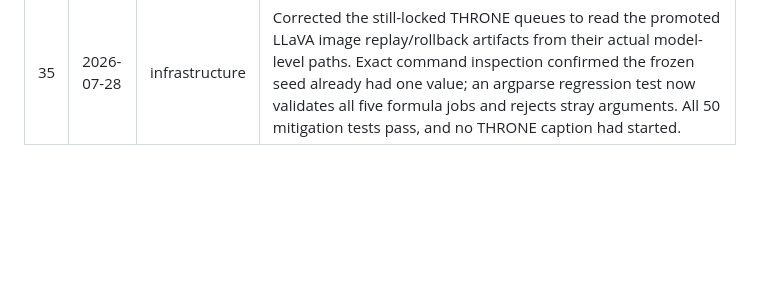
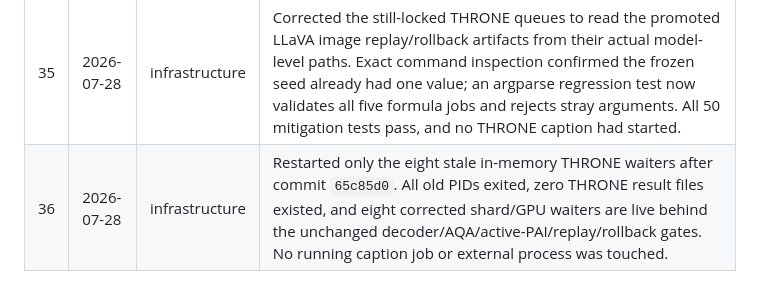
Before and after one commit to chenqaq123/HalluAttn_C, a Markdown page: research-log.md, the part around the change. Drawn GitHub-style; blank space fills up the shorter version.

Commit message:
research(audit): restart corrected THRONE waiters

```diff
--- a/research-log.md
+++ b/research-log.md
@@ -39,3 +39,4 @@ Chronological record of research decisions and actions. Append-only.
 | 33 | 2026-07-28 | audit | LLaVA-NeXT image independent vanilla replay passes 20/20 images and rollback `max_actions=0` passes token/caption/shared-control identity on 5/5 using the newly audited sensor. This releases formal CHAIR/AMBER ours; the CHAIR row starts only after both artifacts are atomically complete. |
 | 34 | 2026-07-28 | result | Qwen3-VL Vript-HAL ours completes 122/122: precision/recall/F1 move 71.62/39.84/50.49→71.92/40.38/51.01, but every paired interval includes zero (precision +0.30, 95% CI [-0.56,+1.18]). The 318 completed rollbacks remove 207 evaluator-matched hallucinated and 111 grounded words (65.09% precision), with 35 unresolved triggers and no premature EOS. The model-level H2 gate fails; this is nominally favorable but inconclusive. |
 | 35 | 2026-07-28 | infrastructure | Corrected the still-locked THRONE queues to read the promoted LLaVA image replay/rollback artifacts from their actual model-level paths. Exact command inspection confirmed the frozen seed already had one value; an argparse regression test now validates all five formula jobs and rejects stray arguments. All 50 mitigation tests pass, and no THRONE caption had started. |
+| 36 | 2026-07-28 | infrastructure | Restarted only the eight stale in-memory THRONE waiters after commit `65c85d0`. All old PIDs exited, zero THRONE result files existed, and eight corrected shard/GPU waiters are live behind the unchanged decoder/AQA/active-PAI/replay/rollback gates. No running caption job or external process was touched. |
```
